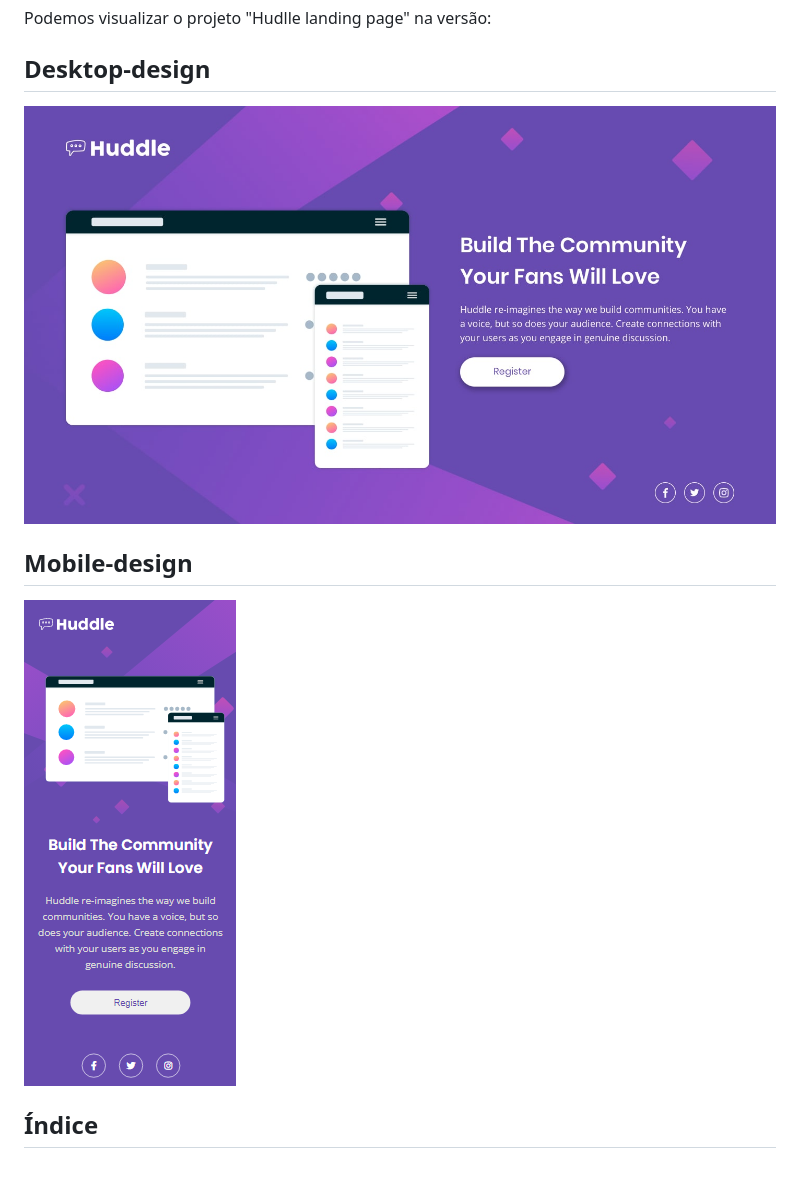
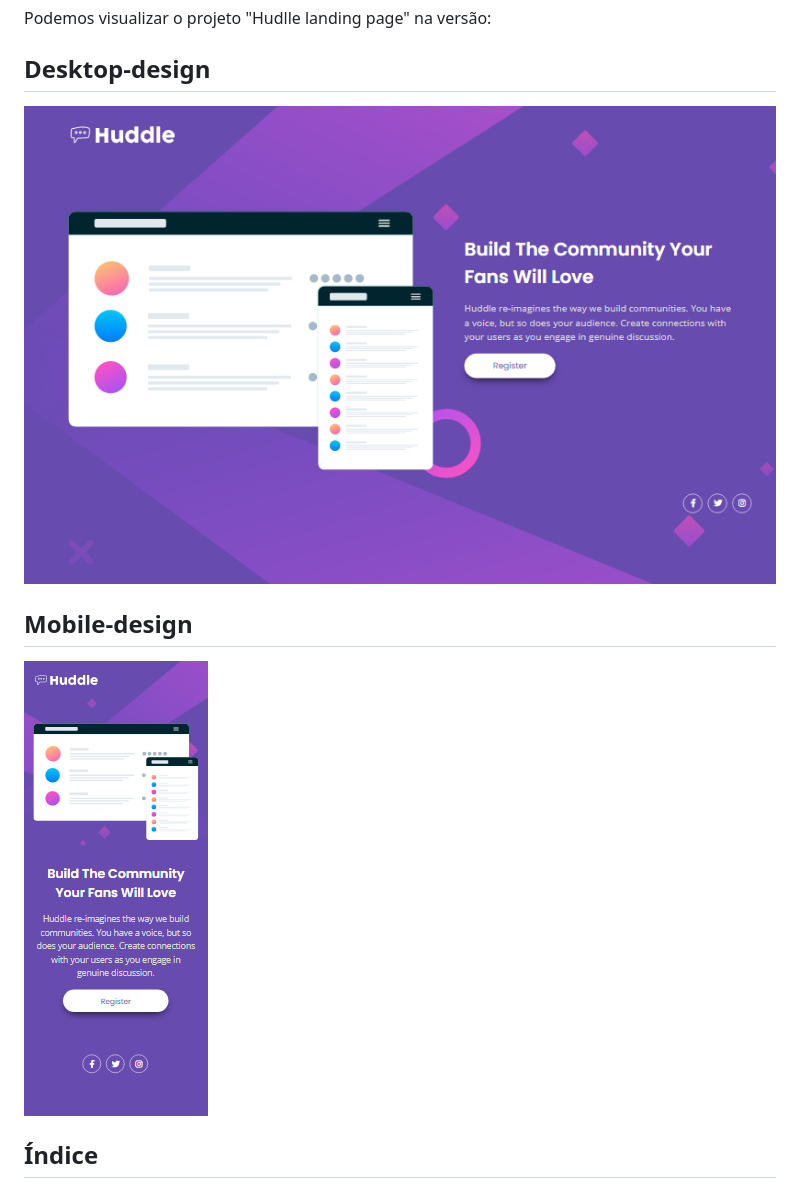
Before and after one commit to Deborafsilva/Quest-html-css-avancado-Huddle-landing-page, a Markdown page: README.md, the part around the change. Rendered like a GitHub page; pictures changed too: x-design/desktop-design.jpg (deleted), x-design/desktop-design.png (added), x-design/mobile-design.png.

```diff
--- a/README.md
+++ b/README.md
@@ -7,7 +7,7 @@ Obrigado por conferir meu projeto que é um  desafio de codificação do site: [
 
 Podemos visualizar o projeto "Hudlle landing page" na versão:
 ## Desktop-design
-![Visualizando o projeto para o “Huddle landing page” com uma única seção introdutória, na versão desktop](./x-design/desktop-design.jpg)
+![Visualizando o projeto para o “Huddle landing page” com uma única seção introdutória, na versão desktop](./x-design/desktop-design.png)
 
 ## Mobile-design
 ![Visualizando o projeto para o “Huddle landing page” com uma única seção introdutória, na versão mobile](./x-design/mobile-design.png)
```
Also changed, not shown: 3 other files.
